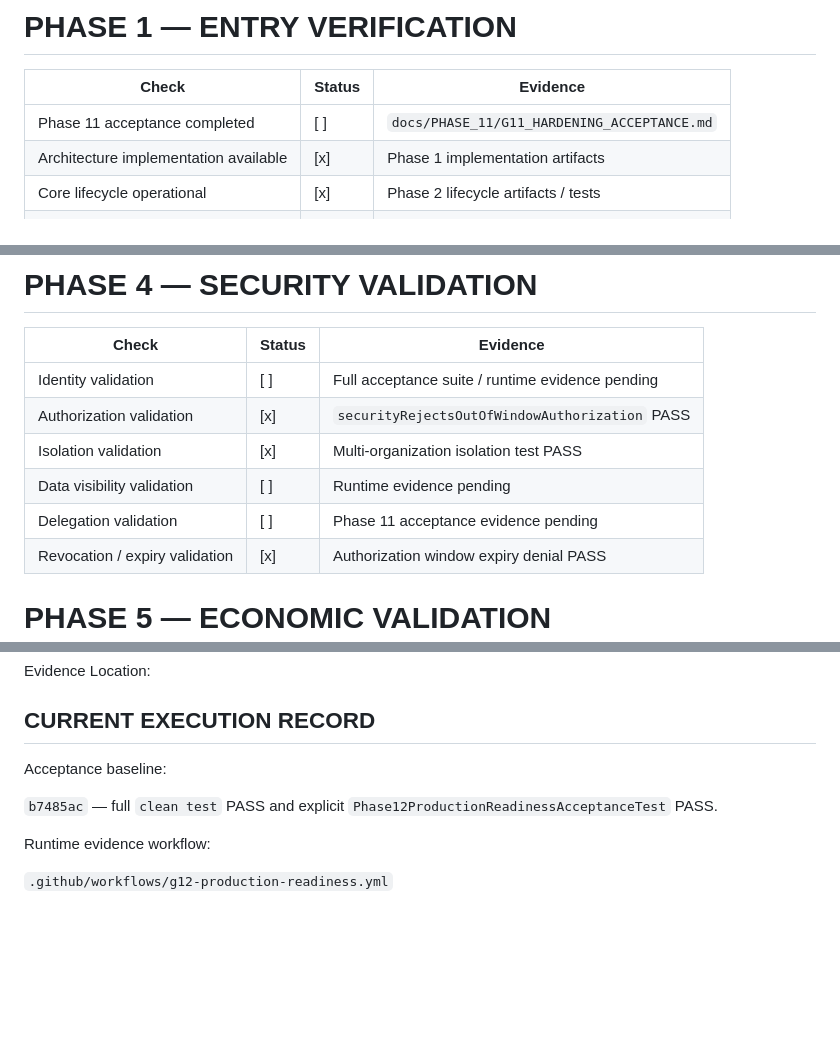
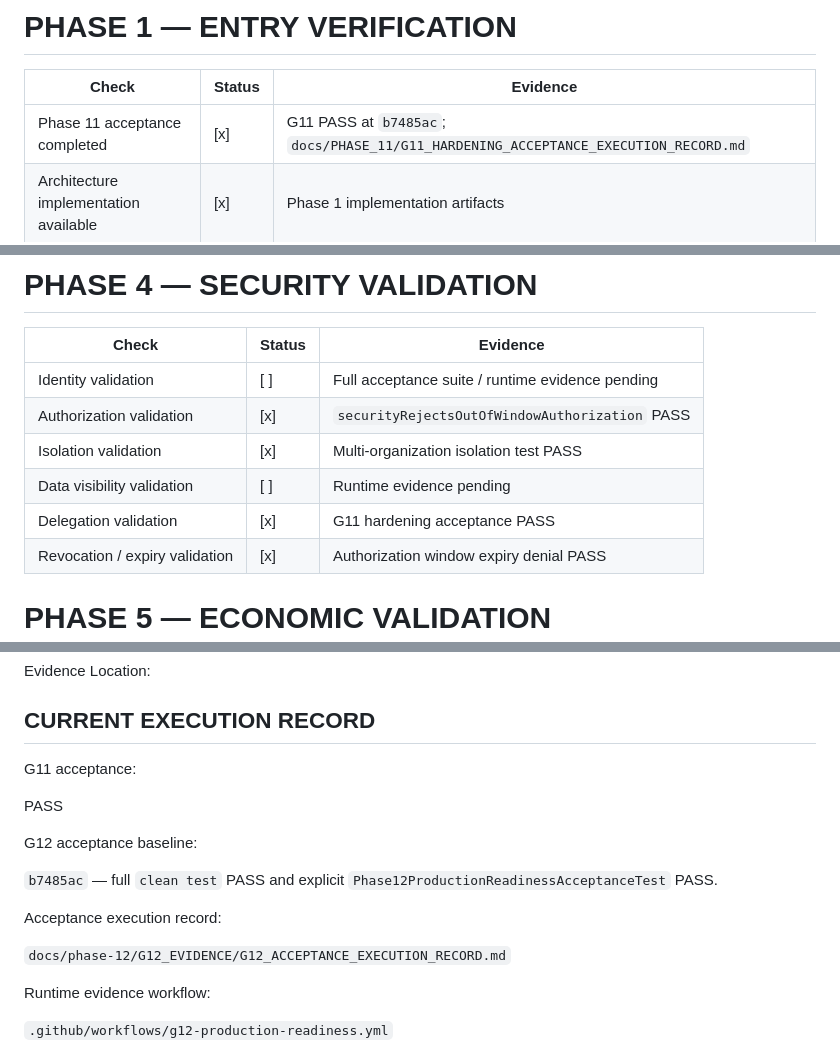
Before and after one commit to kelvinka38/metatron-workforce, a Markdown page: docs/phase-12/G12_EXECUTION_CHECKLIST.md, 3 parts joined by grey strips. GitHub-like rendering; blank space fills up the shorter version.

Commit message:
docs(g12): record G11 pass as completed entry condition

```diff
--- a/docs/phase-12/G12_EXECUTION_CHECKLIST.md
+++ b/docs/phase-12/G12_EXECUTION_CHECKLIST.md
@@ -17,7 +17,7 @@ Define the execution sequence required to evaluate G12 readiness. This checklist
 
 | Check | Status | Evidence |
 |---|---|---|
-| Phase 11 acceptance completed | [ ] | `docs/PHASE_11/G11_HARDENING_ACCEPTANCE.md` |
+| Phase 11 acceptance completed | [x] | G11 PASS at `b7485ac`; `docs/PHASE_11/G11_HARDENING_ACCEPTANCE_EXECUTION_RECORD.md` |
 | Architecture implementation available | [x] | Phase 1 implementation artifacts |
 | Core lifecycle operational | [x] | Phase 2 lifecycle artifacts / tests |
 | Organization model operational | [x] | Phase 4 implementation artifacts / tests |
@@ -55,7 +55,7 @@ Define the execution sequence required to evaluate G12 readiness. This checklist
 | Authorization validation | [x] | `securityRejectsOutOfWindowAuthorization` PASS |
 | Isolation validation | [x] | Multi-organization isolation test PASS |
 | Data visibility validation | [ ] | Runtime evidence pending |
-| Delegation validation | [ ] | Phase 11 acceptance evidence pending |
+| Delegation validation | [x] | G11 hardening acceptance PASS |
 | Revocation / expiry validation | [x] | Authorization window expiry denial PASS |
 
 # PHASE 5 — ECONOMIC VALIDATION
@@ -97,9 +97,17 @@ Evidence Location:
 
 ## CURRENT EXECUTION RECORD
 
-Acceptance baseline:
+G11 acceptance:
+
+PASS
+
+G12 acceptance baseline:
 
 `b7485ac` — full `clean test` PASS and explicit `Phase12ProductionReadinessAcceptanceTest` PASS.
+
+Acceptance execution record:
+
+`docs/phase-12/G12_EVIDENCE/G12_ACCEPTANCE_EXECUTION_RECORD.md`
 
 Runtime evidence workflow:
 
```
